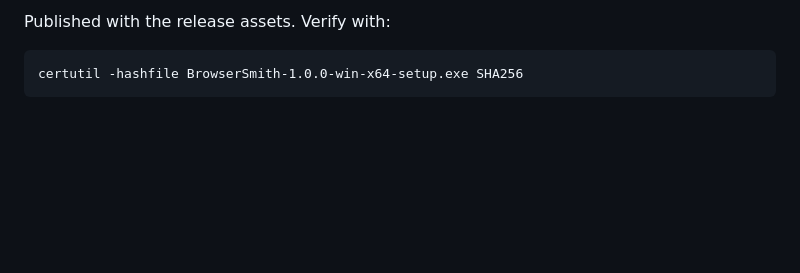
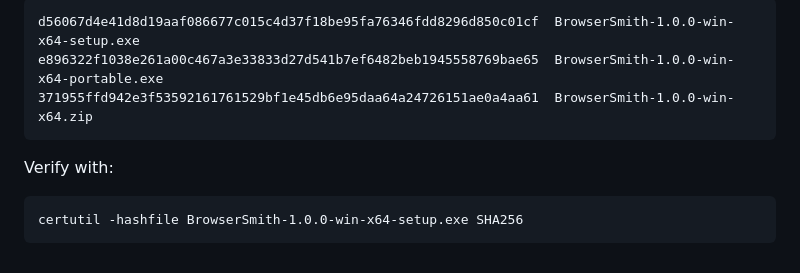
Before and after one commit to soufian3hm/BrowserSmith, a Markdown page: .ci-pending/RELEASE-1.0.0.md, the part around one of its changes. Drawn GitHub-style; blank space fills up the shorter version.

````diff
--- a/.ci-pending/RELEASE-1.0.0.md
+++ b/.ci-pending/RELEASE-1.0.0.md
@@ -66,5 +72,11 @@ the machine.
 
-Published with the release assets. Verify with:
+```
+d56067d4e41d8d19aaf086677c015c4d37f18be95fa76346fdd8296d850c01cf  BrowserSmith-1.0.0-win-x64-setup.exe
+e896322f1038e261a00c467a3e33833d27d541b7ef6482beb1945558769bae65  BrowserSmith-1.0.0-win-x64-portable.exe
+371955ffd942e3f53592161761529bf1e45db6e95daa64a24726151ae0a4aa61  BrowserSmith-1.0.0-win-x64.zip
+```
+
+Verify with:
 
 ```
 certutil -hashfile BrowserSmith-1.0.0-win-x64-setup.exe SHA256
````
Also changed, not shown: other parts of .ci-pending/RELEASE-1.0.0.md (+41 -35 lines), README.md (+15 -0 lines).
